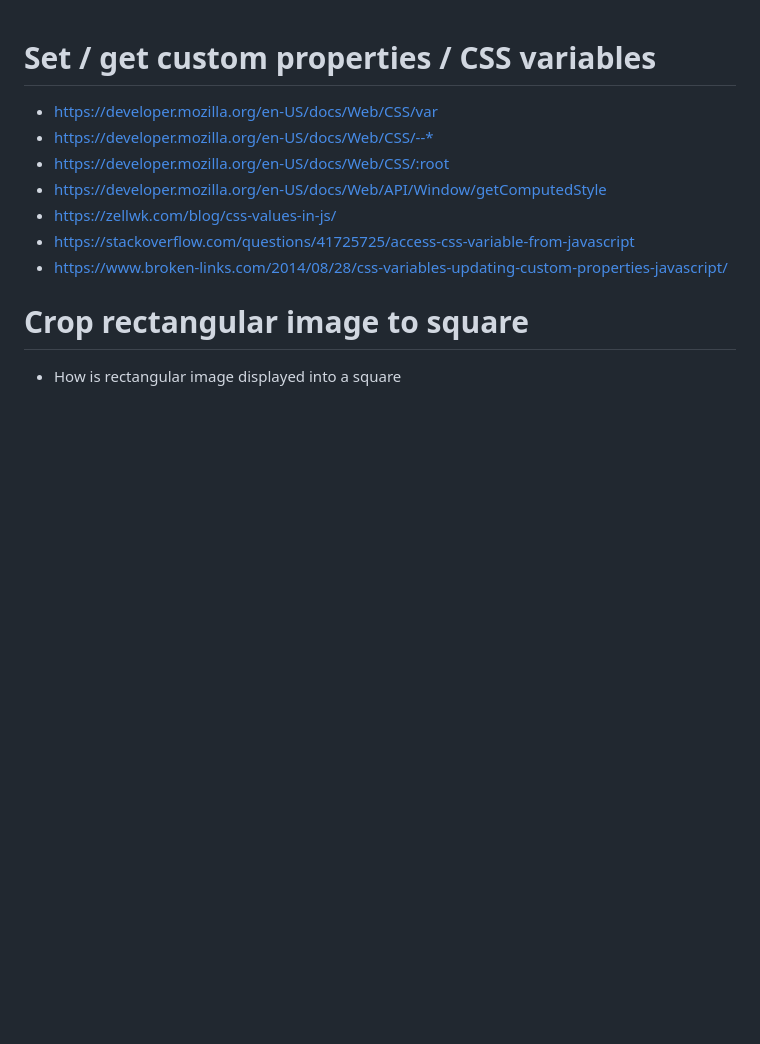
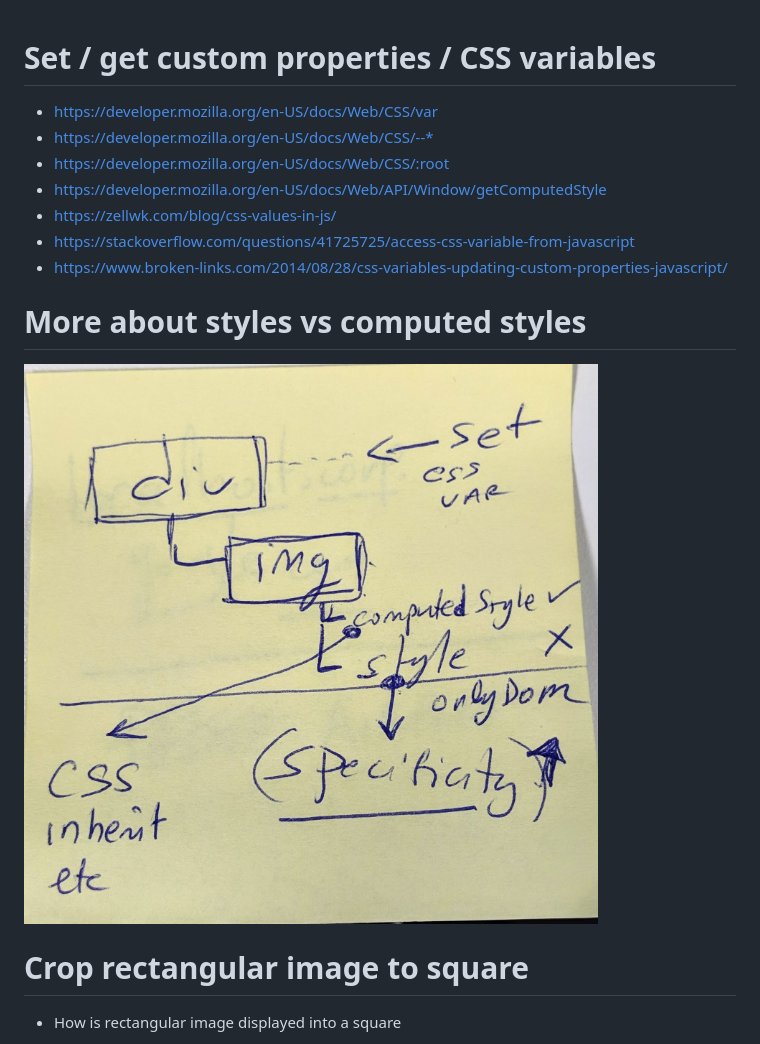
Before and after one commit to nazmulidris/js-scratch, a Markdown page: image-crop/README.md, the part around the change. GitHub-like rendering; pictures changed too: image-crop/computed-style-vs-style.jpg (added); blank space fills up the shorter version.

Commit message:
Add image to elaborate differences between computedStyle and style

```diff
--- a/image-crop/README.md
+++ b/image-crop/README.md
@@ -7,6 +7,10 @@
 - <https://zellwk.com/blog/css-values-in-js/>
 - <https://stackoverflow.com/questions/41725725/access-css-variable-from-javascript>
 - <https://www.broken-links.com/2014/08/28/css-variables-updating-custom-properties-javascript/>
+
+# More about styles vs computed styles
+
+![Image of computed style vs style](computed-style-vs-style.jpg)
 
 # Crop rectangular image to square
 
```
